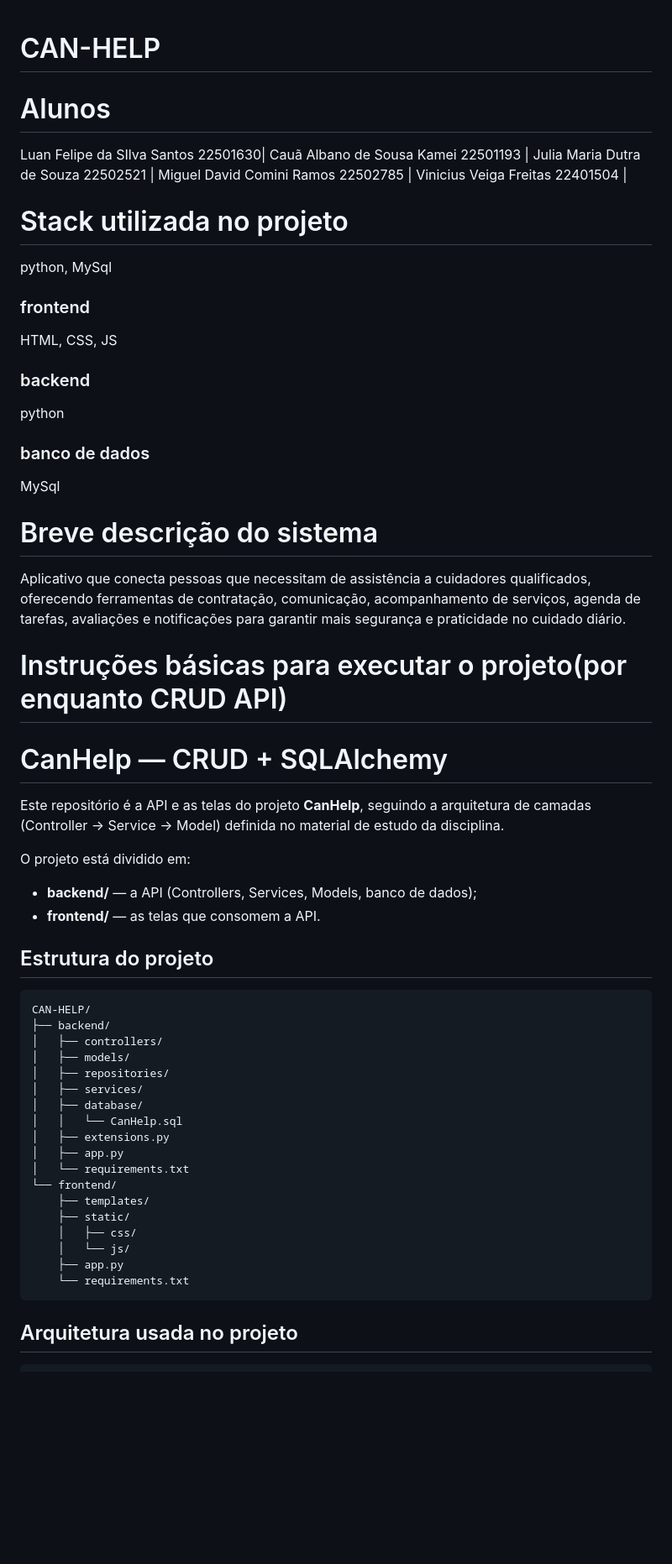
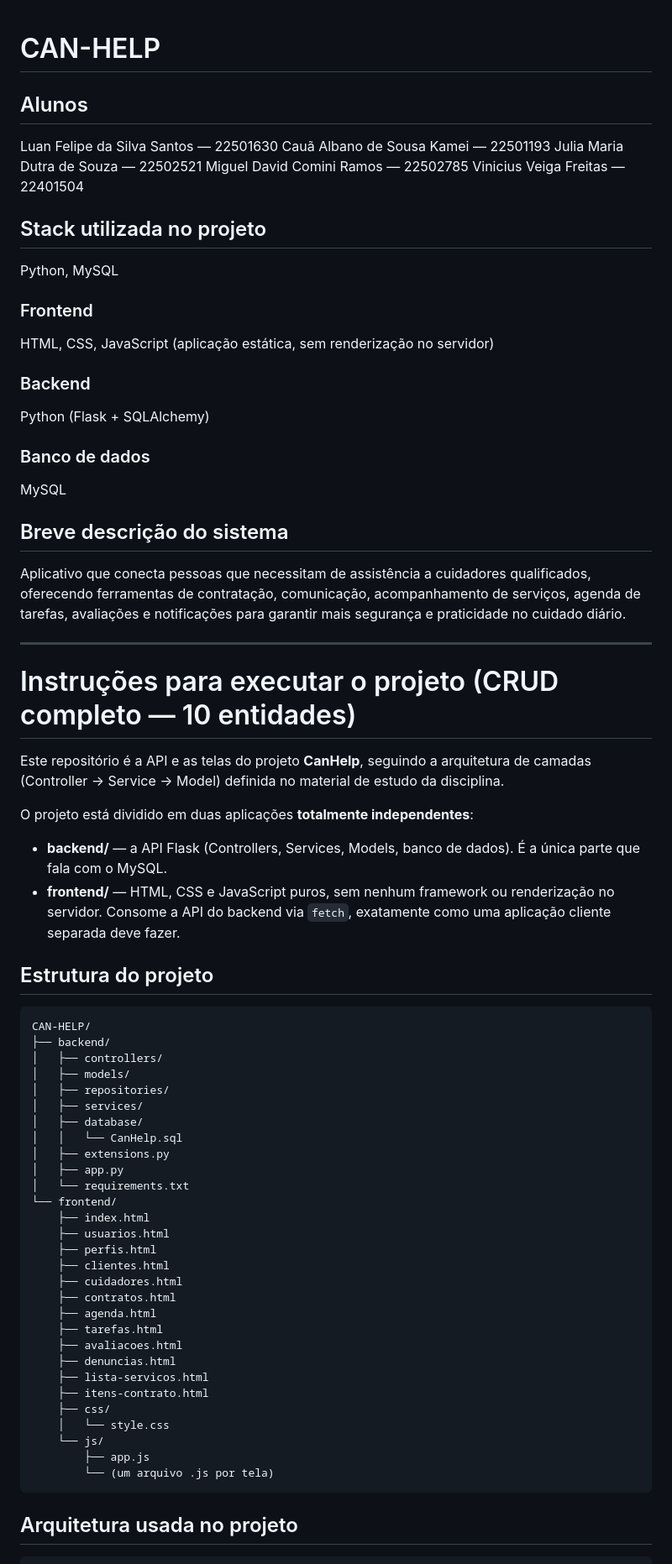
Before and after one commit to Luan2250/CAN-HELP, a Markdown page: README.md, the part around one of its changes. Shown at 84% size. GitHub-like rendering; blank space fills up the shorter version.

Commit message:
Mudanças necessárias no README para nova execução já que foi reestruturado

````diff
--- a/README.md
+++ b/README.md
@@ -1,33 +1,44 @@
 # CAN-HELP
-# Alunos
-Luan Felipe da SIlva Santos  22501630|
-Cauã Albano de Sousa Kamei  22501193 |
-Julia Maria Dutra de Souza  22502521 |
-Miguel David Comini Ramos  22502785 |
-Vinicius Veiga Freitas  22401504 |
 
-# Stack utilizada no projeto
-python, MySql
-### frontend
-HTML, CSS, JS
-### backend
-python
-### banco de dados
-MySql
+## Alunos
+Luan Felipe da Silva Santos — 22501630
+Cauã Albano de Sousa Kamei — 22501193
+Julia Maria Dutra de Souza — 22502521
+Miguel David Comini Ramos — 22502785
+Vinicius Veiga Freitas — 22401504
 
-# Breve descrição do sistema
-Aplicativo que conecta pessoas que necessitam de assistência a cuidadores qualificados, oferecendo ferramentas de contratação, comunicação, acompanhamento de serviços, agenda de tarefas, avaliações e notificações para garantir mais segurança e praticidade no cuidado diário.
+## Stack utilizada no projeto
+Python, MySQL
 
-# Instruções básicas para executar o projeto(por enquanto CRUD API)
-# CanHelp — CRUD + SQLAlchemy
+### Frontend
+HTML, CSS, JavaScript (aplicação estática, sem renderização no servidor)
+
+### Backend
+Python (Flask + SQLAlchemy)
+
+### Banco de dados
+MySQL
+
+## Breve descrição do sistema
+Aplicativo que conecta pessoas que necessitam de assistência a cuidadores qualificados,
+oferecendo ferramentas de contratação, comunicação, acompanhamento de serviços, agenda
+de tarefas, avaliações e notificações para garantir mais segurança e praticidade no
+cuidado diário.
+
+---
+
+# Instruções para executar o projeto (CRUD completo — 10 entidades)
 
 Este repositório é a API e as telas do projeto **CanHelp**, seguindo a arquitetura de
 camadas (Controller → Service → Model) definida no material de estudo da disciplina.
 
-O projeto está dividido em:
+O projeto está dividido em duas aplicações **totalmente independentes**:
 
-- **backend/** — a API (Controllers, Services, Models, banco de dados);
-- **frontend/** — as telas que consomem a API.
+- **backend/** — a API Flask (Controllers, Services, Models, banco de dados). É a
+  única parte que fala com o MySQL.
+- **frontend/** — HTML, CSS e JavaScript puros, sem nenhum framework ou renderização
+  no servidor. Consome a API do backend via `fetch`, exatamente como uma aplicação
+  cliente separada deve fazer.
 
 ## Estrutura do projeto
 
@@ -44,12 +55,23 @@ CAN-HELP/
 │   ├── app.py
 │   └── requirements.txt
 └── frontend/
-    ├── templates/
-    ├── static/
-    │   ├── css/
-    │   └── js/
-    ├── app.py
-    └── requirements.txt
+    ├── index.html
+    ├── usuarios.html
+    ├── perfis.html
+    ├── clientes.html
+    ├── cuidadores.html
+    ├── contratos.html
+    ├── agenda.html
+    ├── tarefas.html
+    ├── avaliacoes.html
+    ├── denuncias.html
+    ├── lista-servicos.html
+    ├── itens-contrato.html
+    ├── css/
+    │   └── style.css
+    └── js/
+        ├── app.js
+        └── (um arquivo .js por tela)
 ```
 
 ## Arquitetura usada no projeto
````
Also changed, not shown: other parts of README.md (+130 -22 lines).
